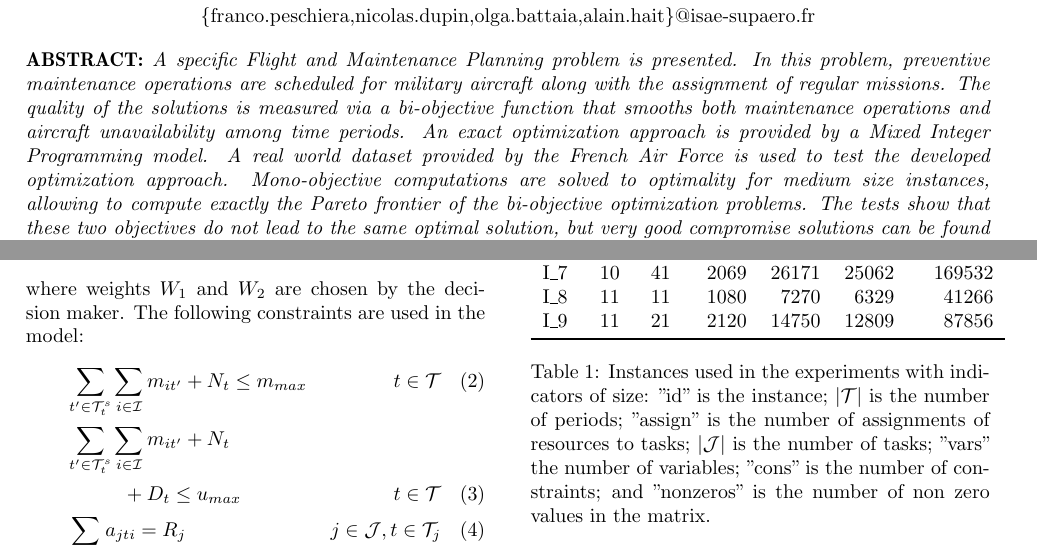
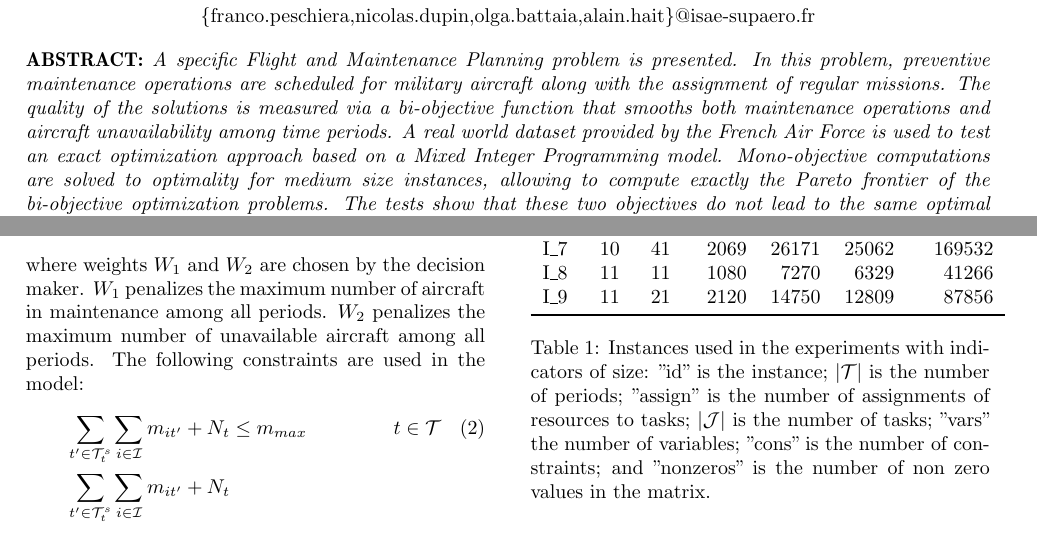
Before and after one commit to pchtsp/optima, a LaTeX document (latex/MOSIM2018/article.tex): two parts of pages 1 and 4 of 8, joined at a grey line, cut so that both start at the same text. Compiled offline with pdfLaTeX; the source files are stored in an older character set and shown here as Unicode.

Commit message:
changes to MOSIM article based on reviewers' commentaries

```diff
--- a/latex/MOSIM2018/article.tex
+++ b/latex/MOSIM2018/article.tex
@@ -82,8 +82,7 @@
 {\em A specific Flight and Maintenance Planning problem is presented.
 In this problem, preventive maintenance operations are scheduled for military aircraft along with the assignment of regular missions.
 The quality of the solutions is measured via a bi-objective function that smooths both maintenance operations and aircraft unavailability among time periods.
-An exact optimization approach is provided by a Mixed Integer Programming model.
-A real world dataset provided by the French Air Force is used to test the developed optimization approach.
+A real world dataset provided by the French Air Force is used to test an exact optimization approach based on a Mixed Integer Programming model.
 Mono-objective computations are solved to optimality for medium size instances, allowing to compute exactly the Pareto frontier of the bi-objective optimization problems.
 The tests show that these two objectives do not lead to the same optimal solution, but very good compromise solutions can be found thanks to the bi-objective optimization.
 }\\~\\
@@ -321,7 +320,7 @@ The tests show that these two objectives do not lead to the same optimal solutio
     \begin{align}
         & \text{Min}\; W_1 m_{max} + W_2 u_{max}
     \end{align}
-    where weights $W_1$ and $W_2$ are chosen by the decision maker.
+    where weights $W_1$ and $W_2$ are chosen by the decision maker. $W_1$ penalizes the maximum number of aircraft in maintenance among all periods. $W_2$ penalizes the maximum number of unavailable aircraft among all periods.
     The following constraints are used in the model:
     \begin{align}
         % maximum capacity1:
```
Also changed, not shown: latex/MOSIM2018/article.tex (3 more changed lines).
